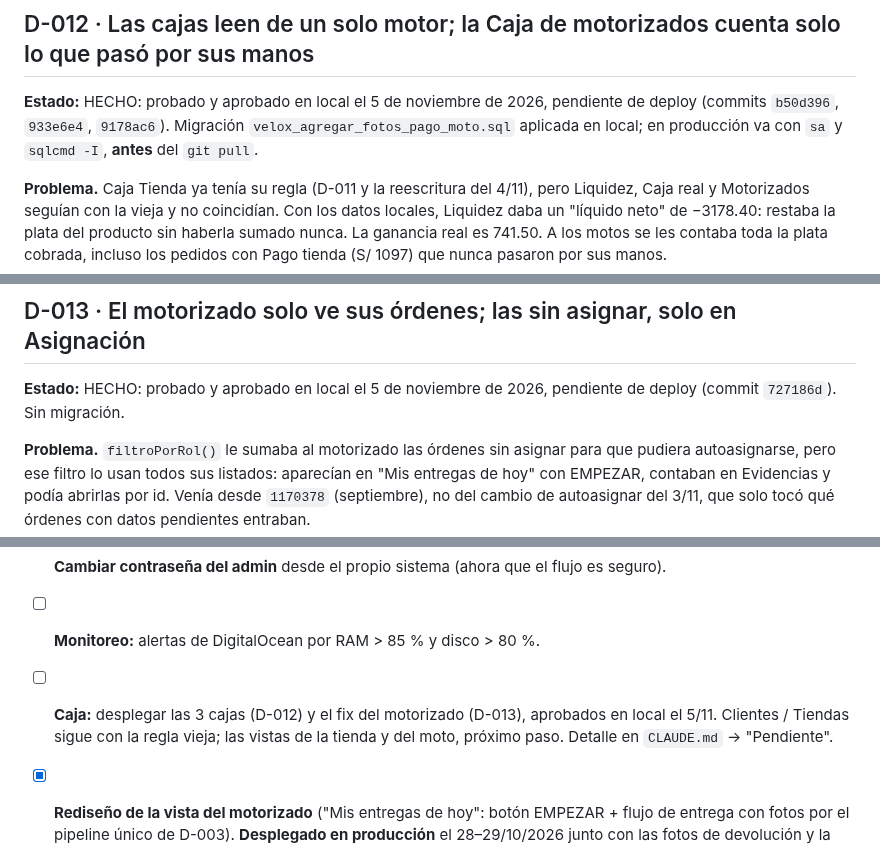
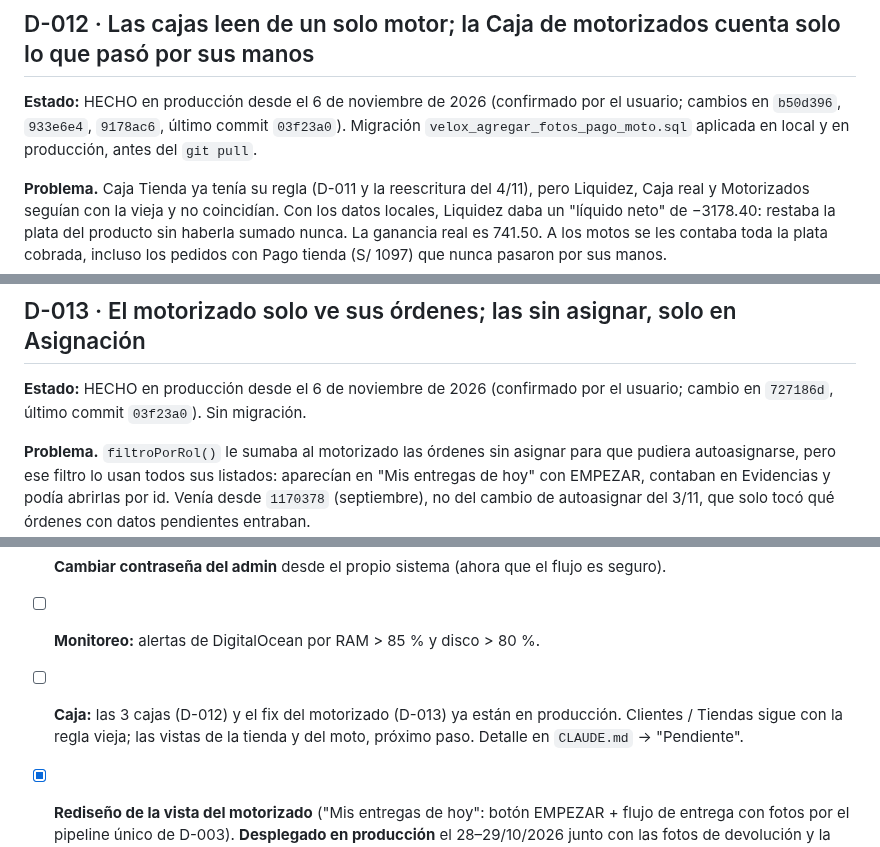
Before and after one commit to davidluquevillarruel-max/velox-courier, a Markdown page: DECISIONES.md, 3 parts joined by grey strips. GitHub-like rendering.

```diff
--- a/DECISIONES.md
+++ b/DECISIONES.md
@@ -427,9 +427,9 @@ solo las ven los gestores (todo `/caja` es admin/operador).
 
 ## D-012 · Las cajas leen de un solo motor; la Caja de motorizados cuenta solo lo que pasó por sus manos
 
-**Estado:** HECHO: probado y aprobado en local el 5 de noviembre de 2026, pendiente de deploy (commits
-`b50d396`, `933e6e4`, `9178ac6`). Migración `velox_agregar_fotos_pago_moto.sql` aplicada en local;
-en producción va con `sa` y `sqlcmd -I`, **antes** del `git pull`.
+**Estado:** HECHO en producción desde el 6 de noviembre de 2026 (confirmado por el usuario; cambios en
+`b50d396`, `933e6e4`, `9178ac6`, último commit `03f23a0`). Migración
+`velox_agregar_fotos_pago_moto.sql` aplicada en local y en producción, antes del `git pull`.
 
 **Problema.** Caja Tienda ya tenía su regla (D-011 y la reescritura del 4/11), pero Liquidez, Caja
 real y Motorizados seguían con la vieja y no coincidían. Con los datos locales, Liquidez daba un
@@ -484,8 +484,8 @@ vieja.
 
 ## D-013 · El motorizado solo ve sus órdenes; las sin asignar, solo en Asignación
 
-**Estado:** HECHO: probado y aprobado en local el 5 de noviembre de 2026, pendiente de deploy (commit
-`727186d`). Sin migración.
+**Estado:** HECHO en producción desde el 6 de noviembre de 2026 (confirmado por el usuario; cambio en
+`727186d`, último commit `03f23a0`). Sin migración.
 
 **Problema.** `filtroPorRol()` le sumaba al motorizado las órdenes sin asignar para que pudiera
 autoasignarse, pero ese filtro lo usan todos sus listados: aparecían en "Mis entregas de hoy" con
@@ -535,8 +535,8 @@ downtime). El dominio se traspasa aparte en Namecheap.
 - [ ] **2FA en Namecheap:** activar (la cuenta controla el dominio).
 - [ ] **Cambiar contraseña del admin** desde el propio sistema (ahora que el flujo es seguro).
 - [ ] **Monitoreo:** alertas de DigitalOcean por RAM > 85 % y disco > 80 %.
-- [ ] **Caja:** desplegar las 3 cajas (D-012) y el fix del motorizado (D-013), aprobados en local el
-      5/11. Clientes / Tiendas sigue con la regla
+- [ ] **Caja:** las 3 cajas (D-012) y el fix del motorizado (D-013) ya están en producción.
+      Clientes / Tiendas sigue con la regla
       vieja; las vistas de la tienda y del moto, próximo paso. Detalle en `CLAUDE.md` → "Pendiente".
 - [x] **Rediseño de la vista del motorizado** ("Mis entregas de hoy": botón EMPEZAR + flujo
       de entrega con fotos por el pipeline único de D-003). **Desplegado en producción** el
```
Also changed, not shown: CLAUDE.md (+16 -15 lines).
